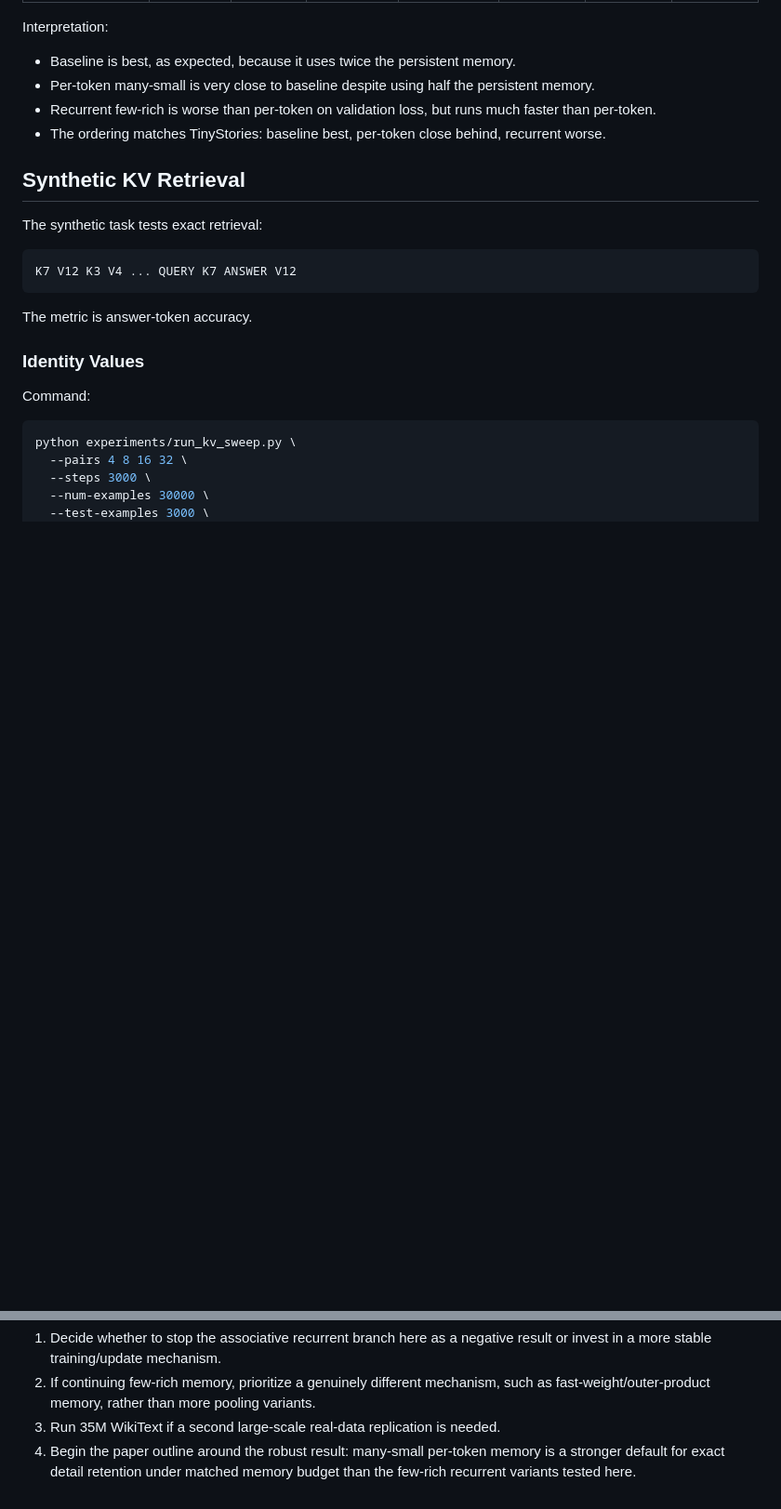
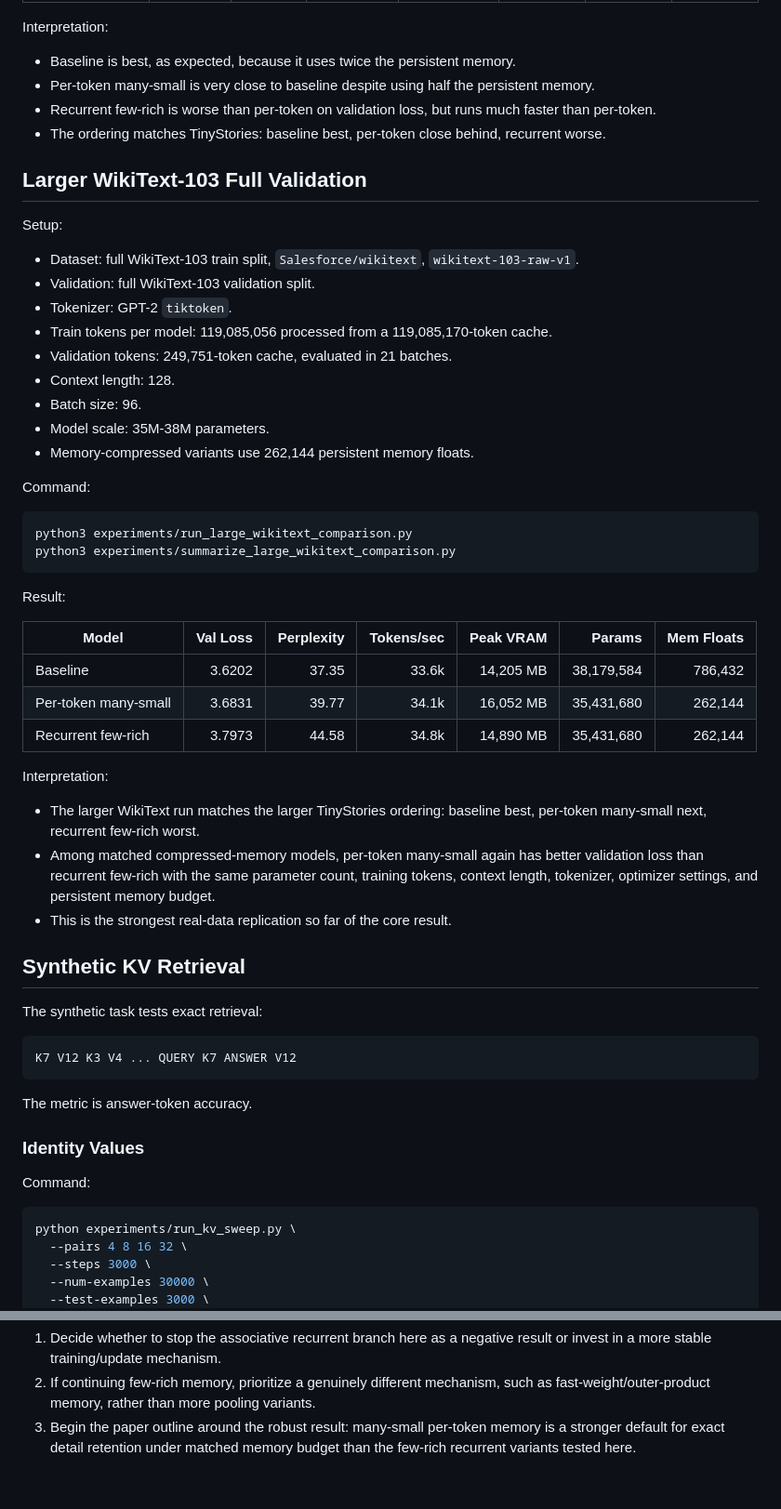
Before and after one commit to ankur219/memory-lm, a Markdown page: RESULTS.md, 2 parts joined by grey strips. Shown at 93% size. Rendered like a GitHub page; blank space fills up the shorter version.

Commit message:
Add large WikiText results

````diff
--- a/RESULTS.md
+++ b/RESULTS.md
@@ -100,6 +100,45 @@ Interpretation:
 - Per-token many-small is very close to baseline despite using half the persistent memory.
 - Recurrent few-rich is worse than per-token on validation loss, but runs much faster than per-token.
 - The ordering matches TinyStories: baseline best, per-token close behind, recurrent worse.
+
+## Larger WikiText-103 Full Validation
+
+Setup:
+
+- Dataset: full WikiText-103 train split, `Salesforce/wikitext`, `wikitext-103-raw-v1`.
+- Validation: full WikiText-103 validation split.
+- Tokenizer: GPT-2 `tiktoken`.
+- Train tokens per model: 119,085,056 processed from a 119,085,170-token cache.
+- Validation tokens: 249,751-token cache, evaluated in 21 batches.
+- Context length: 128.
+- Batch size: 96.
+- Model scale: 35M-38M parameters.
+- Memory-compressed variants use 262,144 persistent memory floats.
+
+Command:
+
+```bash
+python3 experiments/run_large_wikitext_comparison.py
+python3 experiments/summarize_large_wikitext_comparison.py
+```
+
+Result:
+
+| Model | Val Loss | Perplexity | Tokens/sec | Peak VRAM | Params | Mem Floats |
+|---|---:|---:|---:|---:|---:|---:|
+| Baseline | 3.6202 | 37.35 | 33.6k | 14,205 MB | 38,179,584 | 786,432 |
+| Per-token many-small | 3.6831 | 39.77 | 34.1k | 16,052 MB | 35,431,680 | 262,144 |
+| Recurrent few-rich | 3.7973 | 44.58 | 34.8k | 14,890 MB | 35,431,680 | 262,144 |
+
+Interpretation:
+
+- The larger WikiText run matches the larger TinyStories ordering: baseline
+  best, per-token many-small next, recurrent few-rich worst.
+- Among matched compressed-memory models, per-token many-small again has better
+  validation loss than recurrent few-rich with the same parameter count,
+  training tokens, context length, tokenizer, optimizer settings, and persistent
+  memory budget.
+- This is the strongest real-data replication so far of the core result.
 
 ## Synthetic KV Retrieval
 
@@ -697,7 +736,6 @@ Next useful experiments:
    result or invest in a more stable training/update mechanism.
 2. If continuing few-rich memory, prioritize a genuinely different mechanism,
    such as fast-weight/outer-product memory, rather than more pooling variants.
-3. Run 35M WikiText if a second large-scale real-data replication is needed.
-4. Begin the paper outline around the robust result: many-small per-token memory
+3. Begin the paper outline around the robust result: many-small per-token memory
    is a stronger default for exact detail retention under matched memory budget
    than the few-rich recurrent variants tested here.
````
